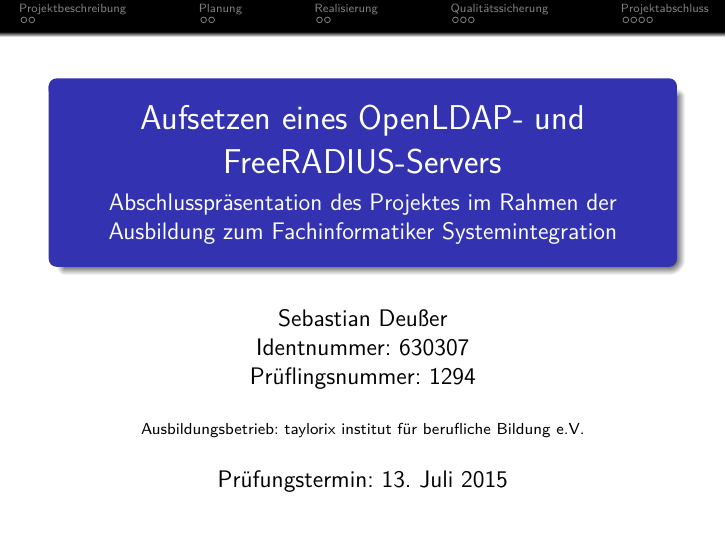
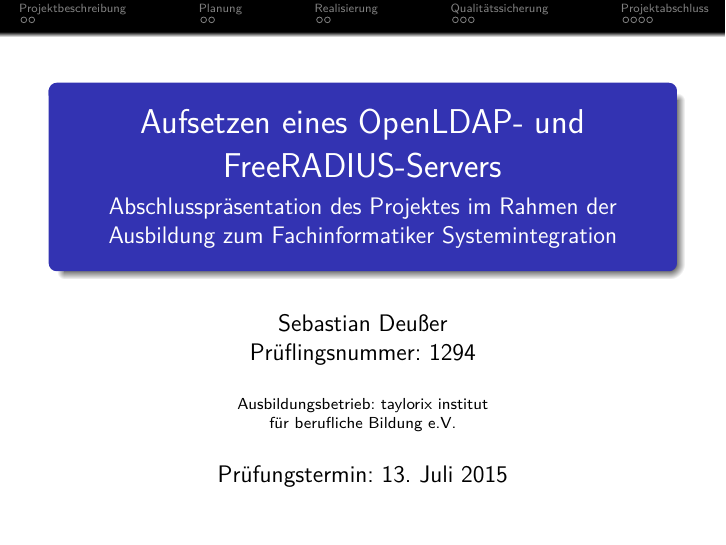
Before and after one commit to Gabelvampir/ty-stuff, LaTeX slides (Presentation LDAP-RADIUS/LDAP.tex): page 1 of 15. Compiled offline with pdfLaTeX.

Commit message:
las commit

```diff
--- a/Presentation LDAP-RADIUS/LDAP.tex
+++ b/Presentation LDAP-RADIUS/LDAP.tex
@@ -68,7 +68,7 @@
 {Abschlusspräsentation des Projektes im Rahmen der Ausbildung zum Fachinformatiker Systemintegration} % (optional)
 
 \author[Sebastian Deußer] % (optional, use only with lots of authors)
-{Sebastian Deußer \\Identnummer: 630307 \\Prüflingsnummer: 1294}
+{Sebastian Deußer\\Prüflingsnummer: 1294}%\\Identnummer: 630307
 \date{Prüfungstermin: 13. Juli 2015}
 %\logo{\includegraphics[scale=0.05]{Bilder/logo_ti.png}}
 
@@ -87,7 +87,7 @@
 % the following command:
 %\beamerdefaultoverlayspecification{<+->}
 
-\institute[ti]{Ausbildungsbetrieb: taylorix institut für berufliche Bildung e.V.}
+\institute[ti]{Ausbildungsbetrieb: taylorix institut\\ für berufliche Bildung e.V.}
 \keywords{LDAP, RADIUS, LaTeX, Graphviz}
 
 \begin{document}
```
